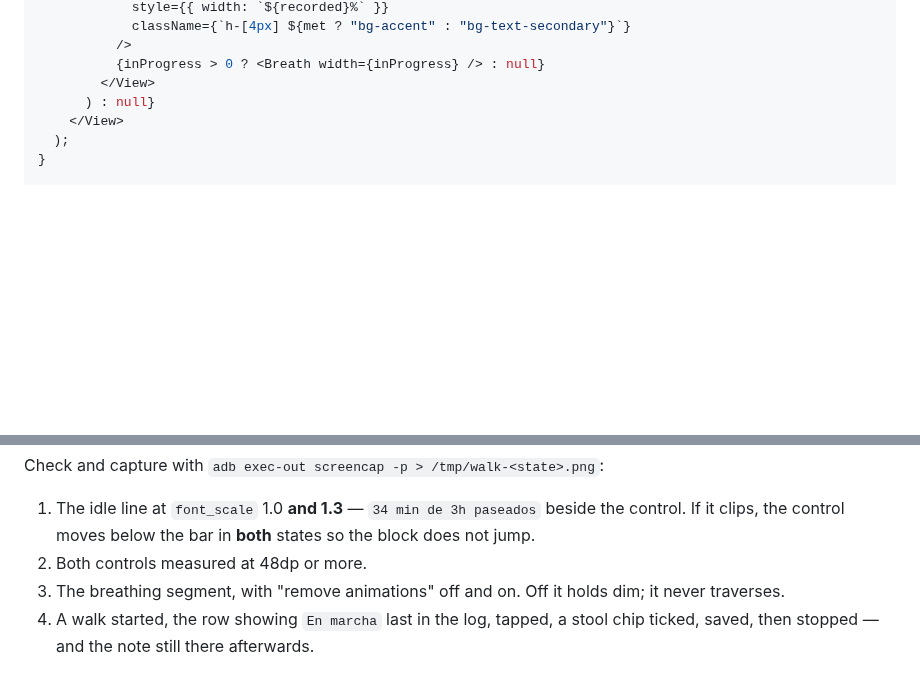
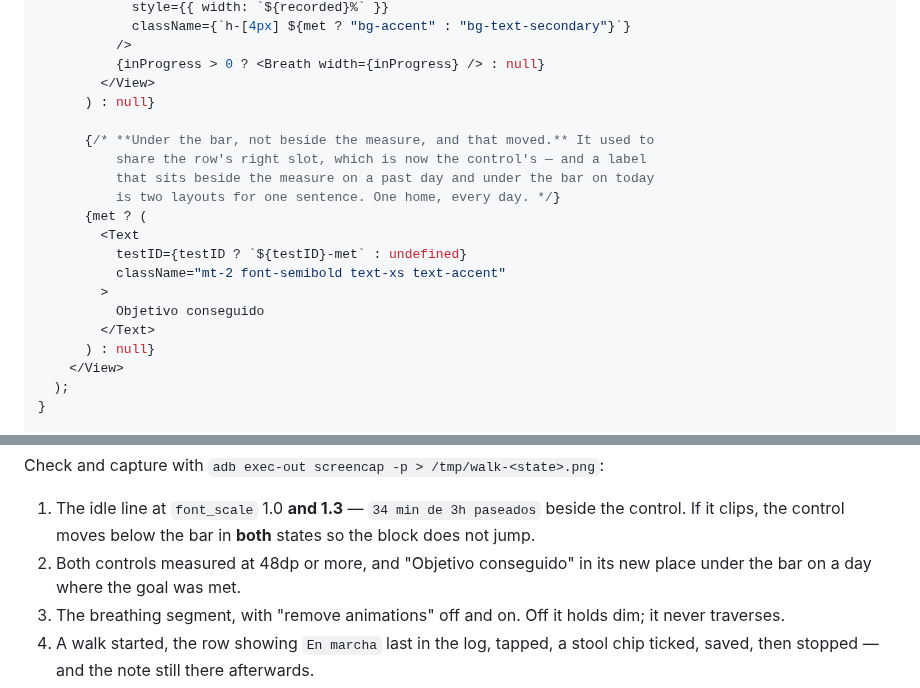
Before and after one commit to aingerusanchez/petfile, a Markdown page: docs/plans/2026-10-15-walk-timer.md, 2 parts joined by grey strips. Rendered like a GitHub page; blank space fills up the shorter version.

Commit message:
docs(paseo): the met label moves under the bar, where the control took its slot

```diff
--- a/docs/plans/2026-10-15-walk-timer.md
+++ b/docs/plans/2026-10-15-walk-timer.md
@@ -864,6 +860,19 @@ export function GoalBlock({
           />
           {inProgress > 0 ? <Breath width={inProgress} /> : null}
         </View>
+      ) : null}
+
+      {/* **Under the bar, not beside the measure, and that moved.** It used to
+          share the row's right slot, which is now the control's — and a label
+          that sits beside the measure on a past day and under the bar on today
+          is two layouts for one sentence. One home, every day. */}
+      {met ? (
+        <Text
+          testID={testID ? `${testID}-met` : undefined}
+          className="mt-2 font-semibold text-xs text-accent"
+        >
+          Objetivo conseguido
+        </Text>
       ) : null}
     </View>
   );
@@ -1254,7 +1263,8 @@ pnpm android:usb
 Check and capture with `adb exec-out screencap -p > /tmp/walk-<state>.png`:
 
 1. The idle line at `font_scale` 1.0 **and 1.3** — `34 min de 3h paseados` beside the control. If it clips, the control moves below the bar in **both** states so the block does not jump.
-2. Both controls measured at 48dp or more.
+2. Both controls measured at 48dp or more, and "Objetivo conseguido" in its
+   new place under the bar on a day where the goal was met.
 3. The breathing segment, with "remove animations" off and on. Off it holds dim; it never traverses.
 4. A walk started, the row showing `En marcha` last in the log, tapped, a stool chip ticked, saved, then stopped — and the note still there afterwards.
 5. The block with the goal cleared on the profile, to see the no-goal state.
```
Also changed, not shown: other parts of docs/plans/2026-10-15-walk-timer.md (+0 -4 lines).
